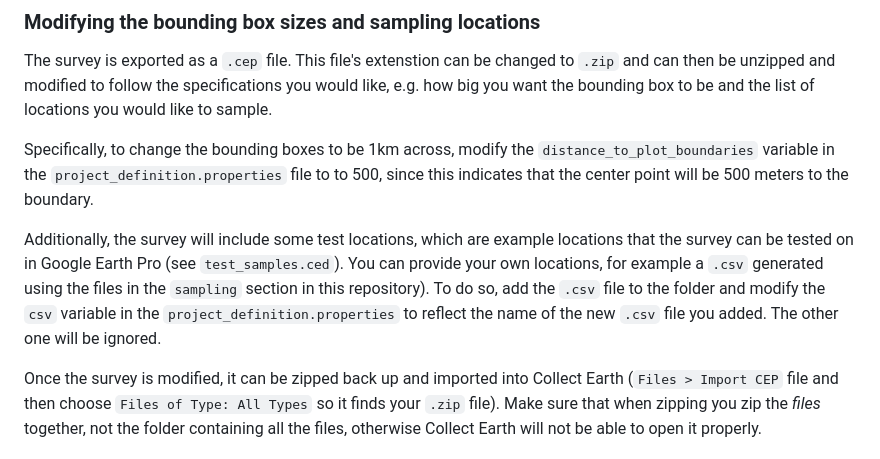
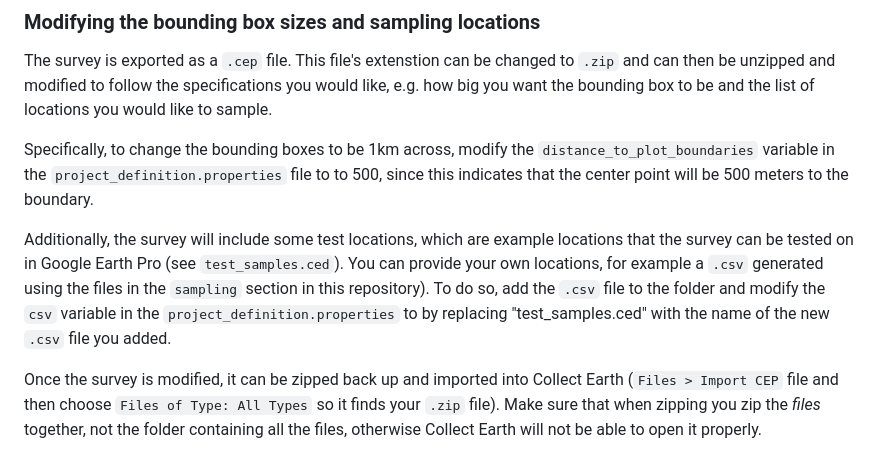
Before and after one commit to RitwikGupta/smallholder-irrigation-dataset, a Markdown page: src/labels/README.md, the part around the change. GitHub-like rendering.

```diff
--- a/src/labels/README.md
+++ b/src/labels/README.md
@@ -18,7 +18,7 @@ The survey is exported as a `.cep` file. This file's extenstion can be changed t
 
 Specifically, to change the bounding boxes to be 1km across, modify the `distance_to_plot_boundaries` variable in the `project_definition.properties` file to to 500, since this indicates that the center point will be 500 meters to the boundary.
 
-Additionally, the survey will include some test locations, which are example locations that the survey can be tested on in Google Earth Pro (see `test_samples.ced`). You can provide your own locations, for example a `.csv` generated using the files in the `sampling` section in this repository). To do so, add the `.csv` file to the folder and modify the `csv` variable in the `project_definition.properties` to reflect the name of the new `.csv` file you added. The other one will be ignored.
+Additionally, the survey will include some test locations, which are example locations that the survey can be tested on in Google Earth Pro (see `test_samples.ced`). You can provide your own locations, for example a `.csv` generated using the files in the `sampling` section in this repository). To do so, add the `.csv` file to the folder and modify the `csv` variable in the `project_definition.properties` to by replacing "test_samples.ced" with the name of the new `.csv` file you added.
 
 Once the survey is modified, it can be zipped back up and imported into Collect Earth (`Files > Import CEP` file and then choose `Files of Type: All Types` so it finds your `.zip` file). Make sure that when zipping you zip the *files* together, not the folder containing all the files, otherwise Collect Earth will not be able to open it properly.
 
```
